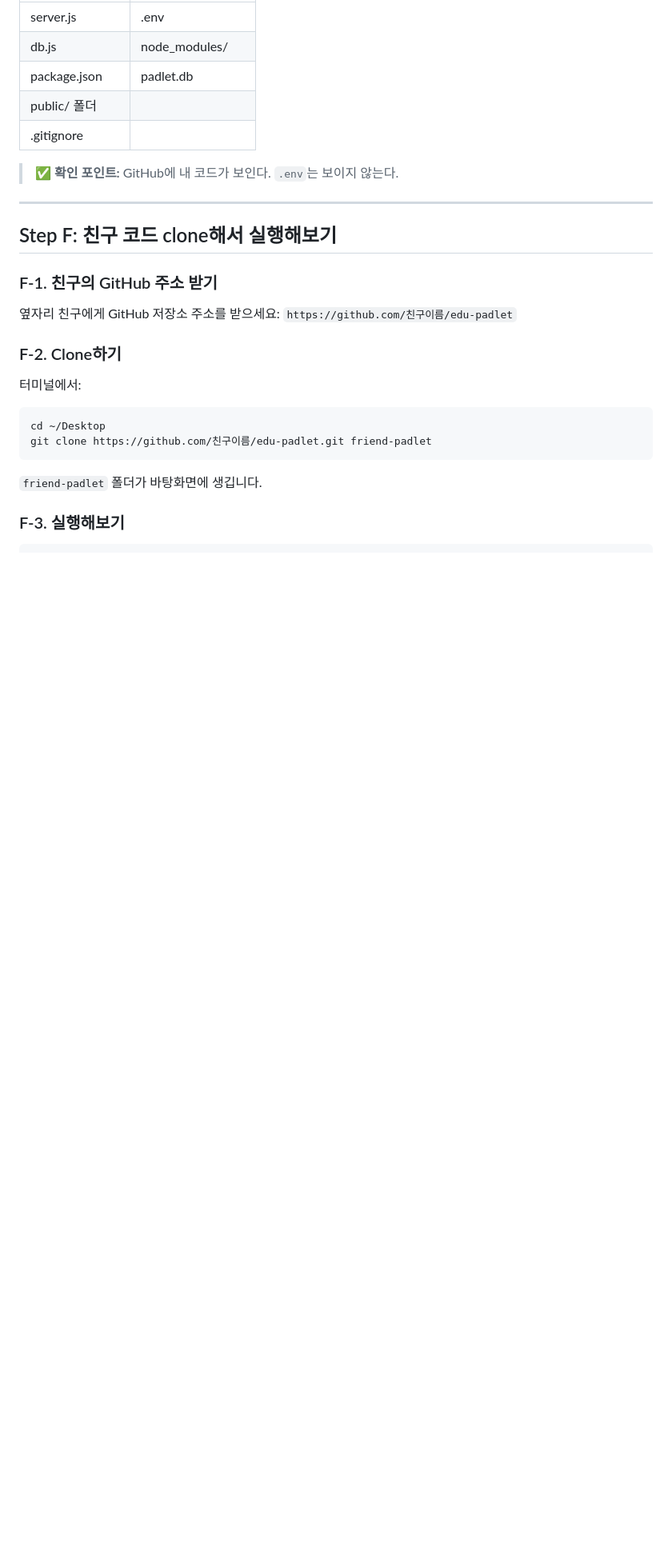
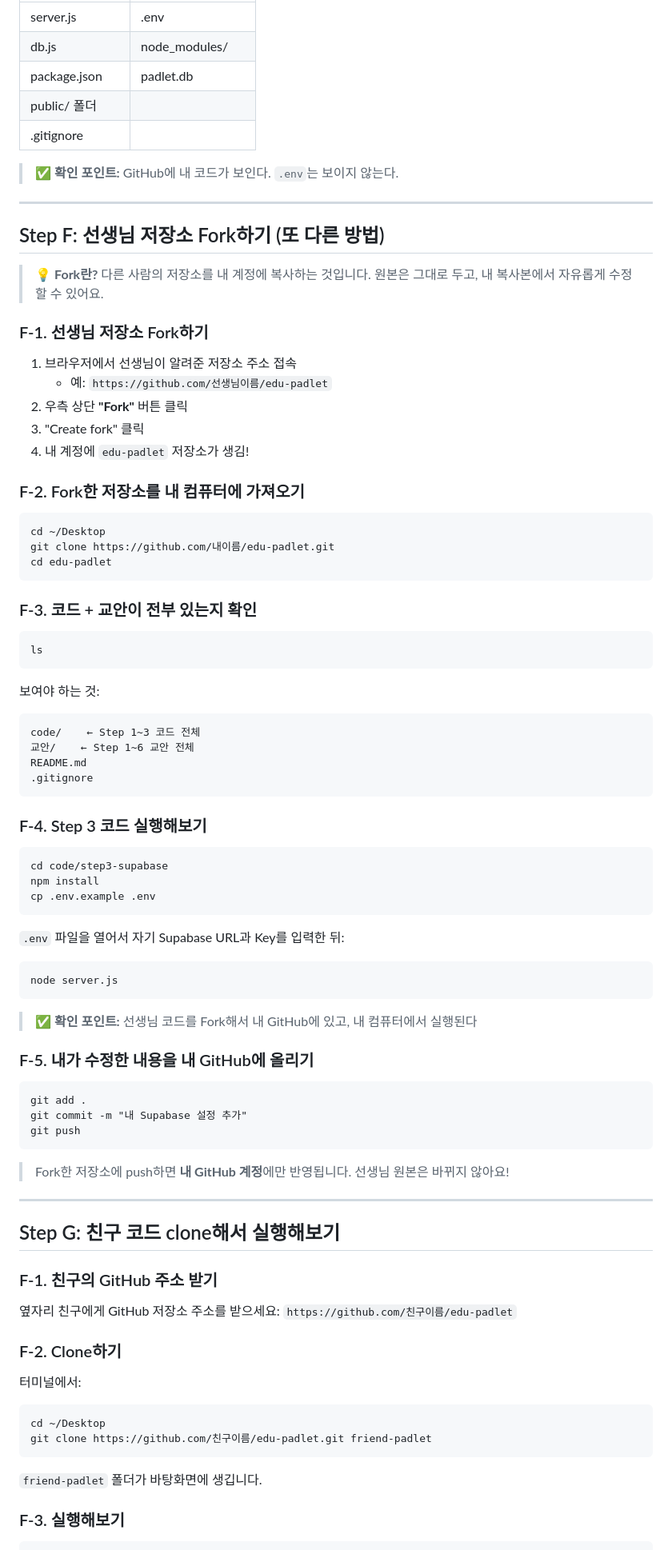
Before and after one commit to ictcentervn/edu-padlet, a Markdown page: 교안/step4-github/03_학생실습지침서.md, the part around the change. Shown at 80% size. Drawn GitHub-style; blank space fills up the shorter version.

Commit message:
Step 4 교안 업데이트: Fork 시나리오 추가 + 하네스 원칙 추가
- 오케스트레이터에 '학생에게는 하네스가 없다' 핵심 원칙 추가
- Step 4 실습지침서에 선생님 저장소 Fork 단계 추가
- 전체 프로젝트 .gitignore 추가

````diff
--- a/교안/step4-github/03_학생실습지침서.md
+++ b/교안/step4-github/03_학생실습지침서.md
@@ -159,7 +159,68 @@ GitHub에 업로드합니다!
 
 ---
 
-## Step F: 친구 코드 clone해서 실행해보기
+## Step F: 선생님 저장소 Fork하기 (또 다른 방법)
+
+> 💡 **Fork란?** 다른 사람의 저장소를 내 계정에 복사하는 것입니다. 원본은 그대로 두고, 내 복사본에서 자유롭게 수정할 수 있어요.
+
+### F-1. 선생님 저장소 Fork하기
+
+1. 브라우저에서 선생님이 알려준 저장소 주소 접속
+   - 예: `https://github.com/선생님이름/edu-padlet`
+2. 우측 상단 **"Fork"** 버튼 클릭
+3. "Create fork" 클릭
+4. 내 계정에 `edu-padlet` 저장소가 생김!
+
+### F-2. Fork한 저장소를 내 컴퓨터에 가져오기
+
+```
+cd ~/Desktop
+git clone https://github.com/내이름/edu-padlet.git
+cd edu-padlet
+```
+
+### F-3. 코드 + 교안이 전부 있는지 확인
+
+```
+ls
+```
+
+보여야 하는 것:
+```
+code/    ← Step 1~3 코드 전체
+교안/    ← Step 1~6 교안 전체
+README.md
+.gitignore
+```
+
+### F-4. Step 3 코드 실행해보기
+
+```
+cd code/step3-supabase
+npm install
+cp .env.example .env
+```
+
+`.env` 파일을 열어서 자기 Supabase URL과 Key를 입력한 뒤:
+```
+node server.js
+```
+
+> ✅ **확인 포인트:** 선생님 코드를 Fork해서 내 GitHub에 있고, 내 컴퓨터에서 실행된다
+
+### F-5. 내가 수정한 내용을 내 GitHub에 올리기
+
+```
+git add .
+git commit -m "내 Supabase 설정 추가"
+git push
+```
+
+> Fork한 저장소에 push하면 **내 GitHub 계정**에만 반영됩니다. 선생님 원본은 바뀌지 않아요!
+
+---
+
+## Step G: 친구 코드 clone해서 실행해보기
 
 ### F-1. 친구의 GitHub 주소 받기
 
````
Also changed, not shown: 1 other file.
